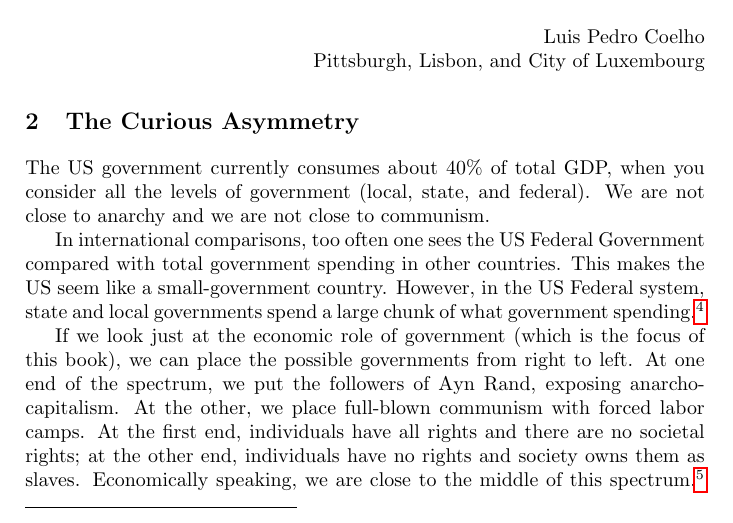
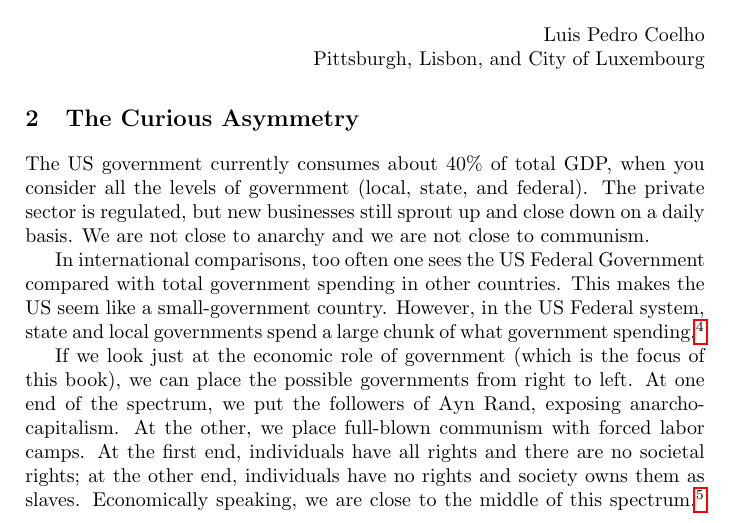
Before and after one commit to luispedro/libertarian-welfare, a LaTeX thesis (book/libertarian-welfare.tex, which reads book/curious.tex): part of page 4 of 41, cut so that both start at the same text. Compiled offline with pdfLaTeX.

Commit message:
MIN Slightly less sparse introduction

```diff
--- a/book/curious.tex
+++ b/book/curious.tex
@@ -1,8 +1,9 @@
 \chapter{The Curious Asymmetry}
 
 The US government currently consumes about 40\% of total GDP, when you consider
-all the levels of government (local, state, and federal). We are not close to
-anarchy and we are not close to communism.
+all the levels of government (local, state, and federal). The private sector is
+regulated, but new businesses still sprout up and close down on a daily basis.
+We are not close to anarchy and we are not close to communism.
 
 In international comparisons, too often one sees the US Federal Government
 compared with total government spending in other countries. This makes the US
```
